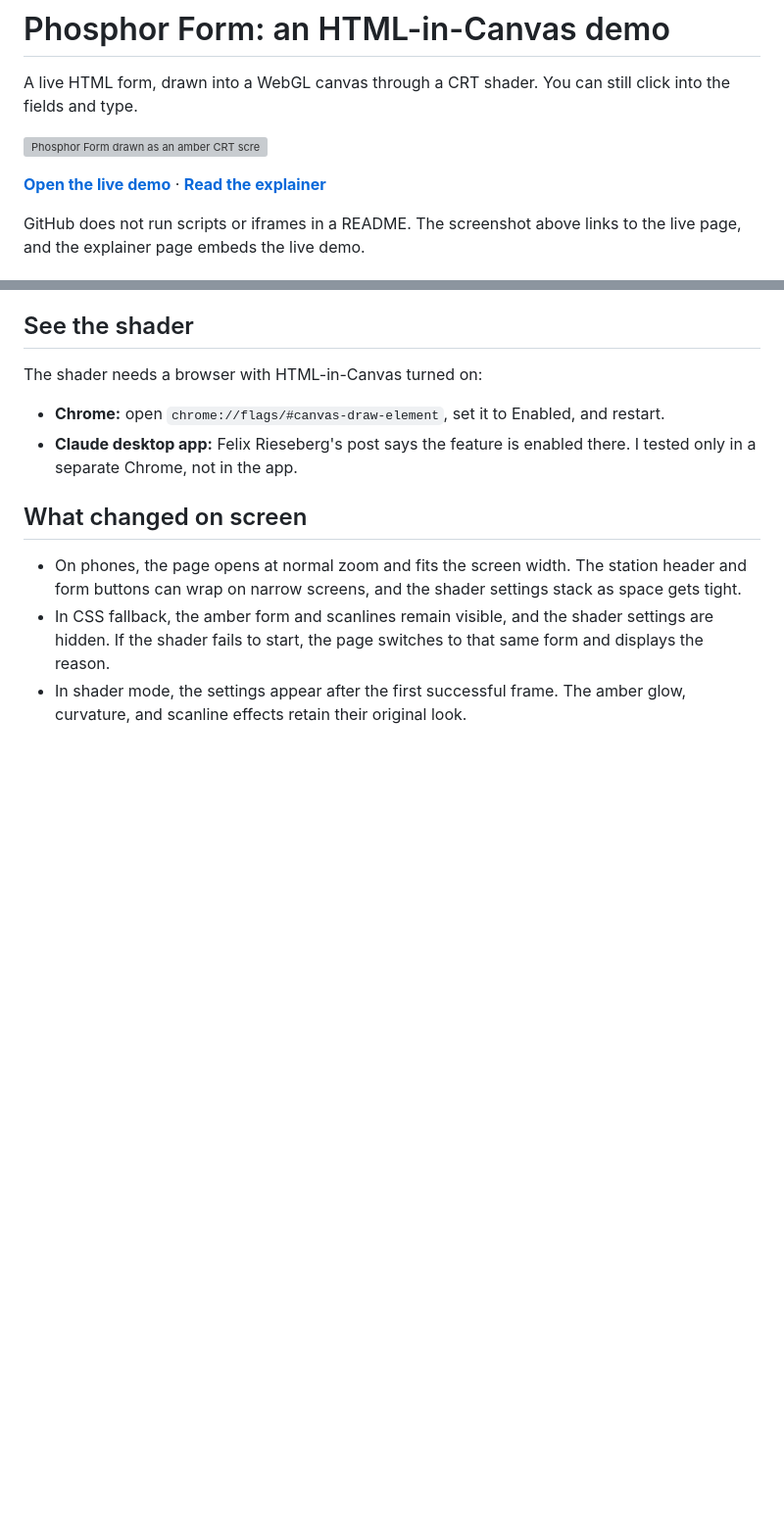
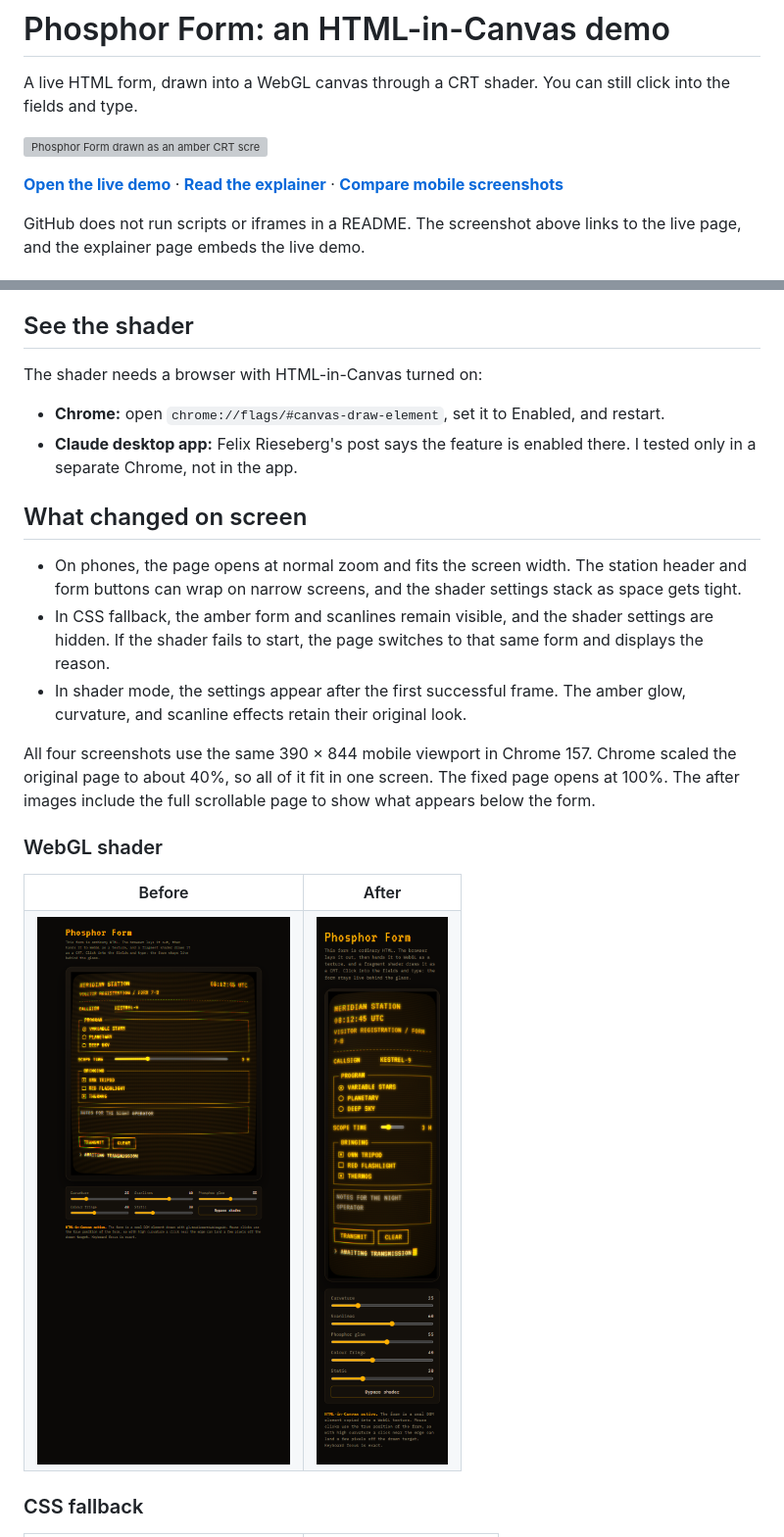
Before and after one commit to az9713/claude-html-in-canvas-demo, a Markdown page: README.md, 2 parts joined by grey strips. Shown at 98% size. Rendered like a GitHub page; pictures changed too: docs/screenshots/mobile-shader-after.png (added), docs/screenshots/mobile-shader-before.png (added); blank space fills up the shorter version; grey boxes are pictures that could not be loaded.

Commit message:
Add Phosphor Form mobile screenshot comparisons

```diff
--- a/README.md
+++ b/README.md
@@ -4,7 +4,7 @@ A live HTML form, drawn into a WebGL canvas through a CRT shader. You can still
 
 [![Phosphor Form drawn as an amber CRT screen](docs/screenshot.png)](https://az9713.github.io/claude-html-in-canvas-demo/phosphor-form.html)
 
-**[Open the live demo](https://az9713.github.io/claude-html-in-canvas-demo/phosphor-form.html)** · **[Read the explainer](https://az9713.github.io/claude-html-in-canvas-demo/)**
+**[Open the live demo](https://az9713.github.io/claude-html-in-canvas-demo/phosphor-form.html)** · **[Read the explainer](https://az9713.github.io/claude-html-in-canvas-demo/)** · **[Compare mobile screenshots](#what-changed-on-screen)**
 
 GitHub does not run scripts or iframes in a README. The screenshot above links to the live page, and the explainer page embeds the live demo.
 
@@ -79,3 +79,17 @@ The shader needs a browser with HTML-in-Canvas turned on:
 - In CSS fallback, the amber form and scanlines remain visible, and the shader settings are hidden. If the shader fails to start, the page switches to that same form and displays the reason.
 - In shader mode, the settings appear after the first successful frame. The amber glow, curvature, and scanline effects retain their original look.
 
+All four screenshots use the same 390 × 844 mobile viewport in Chrome 157. Chrome scaled the original page to about 40%, so all of it fit in one screen. The fixed page opens at 100%. The after images include the full scrollable page to show what appears below the form.
+
+### WebGL shader
+
+<table>
+  <tr><th>Before</th><th>After</th></tr>
+  <tr>
+    <td valign="top"><img src="docs/screenshots/mobile-shader-before.png" width="290" alt="Before the fix, the CRT form is zoomed out and shader sliders are packed into three columns."></td>
+    <td valign="top"><img src="docs/screenshots/mobile-shader-after.png" width="290" alt="After the fix, the CRT form fills the mobile width and shader sliders stack beneath it."></td>
+  </tr>
+</table>
+
+### CSS fallback
+
```
Also changed, not shown: other parts of README.md (+8 -0 lines), docs/screenshots/mobile-fallback-after.png (added), docs/screenshots/mobile-fallback-before.png (added).
